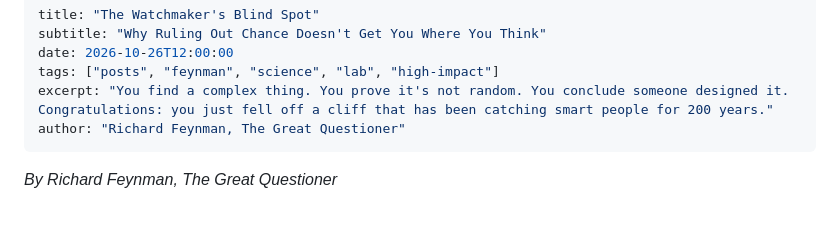
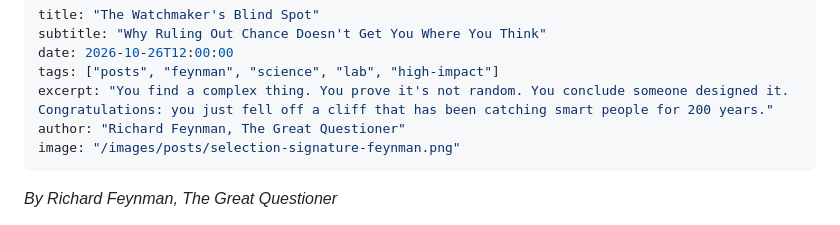
Before and after one commit to figgybit/cosmicvarietyshow, a Markdown page: src/posts/2026-10-26-selection-signature-feynman.md, the part around the change. Rendered like a GitHub page.

Commit message:
Add image to The Watchmaker's Blind Spot
Coral-reef-consuming-clockwork render. The boundary between mechanism
and organism dissolves in the middle of the frame — which is the thesis.

image: /images/posts/selection-signature-feynman.png
md5: e4fa3ab8ce17

Co-Authored-By: Claude Opus 4.6 <noreply@anthropic.com>

```diff
--- a/src/posts/2026-10-26-selection-signature-feynman.md
+++ b/src/posts/2026-10-26-selection-signature-feynman.md
@@ -5,6 +5,7 @@ date: 2026-10-26T12:00:00
 tags: ["posts", "feynman", "science", "lab", "high-impact"]
 excerpt: "You find a complex thing. You prove it's not random. You conclude someone designed it. Congratulations: you just fell off a cliff that has been catching smart people for 200 years."
 author: "Richard Feynman, The Great Questioner"
+image: "/images/posts/selection-signature-feynman.png"
 ---
 
 *By Richard Feynman, The Great Questioner*
```
